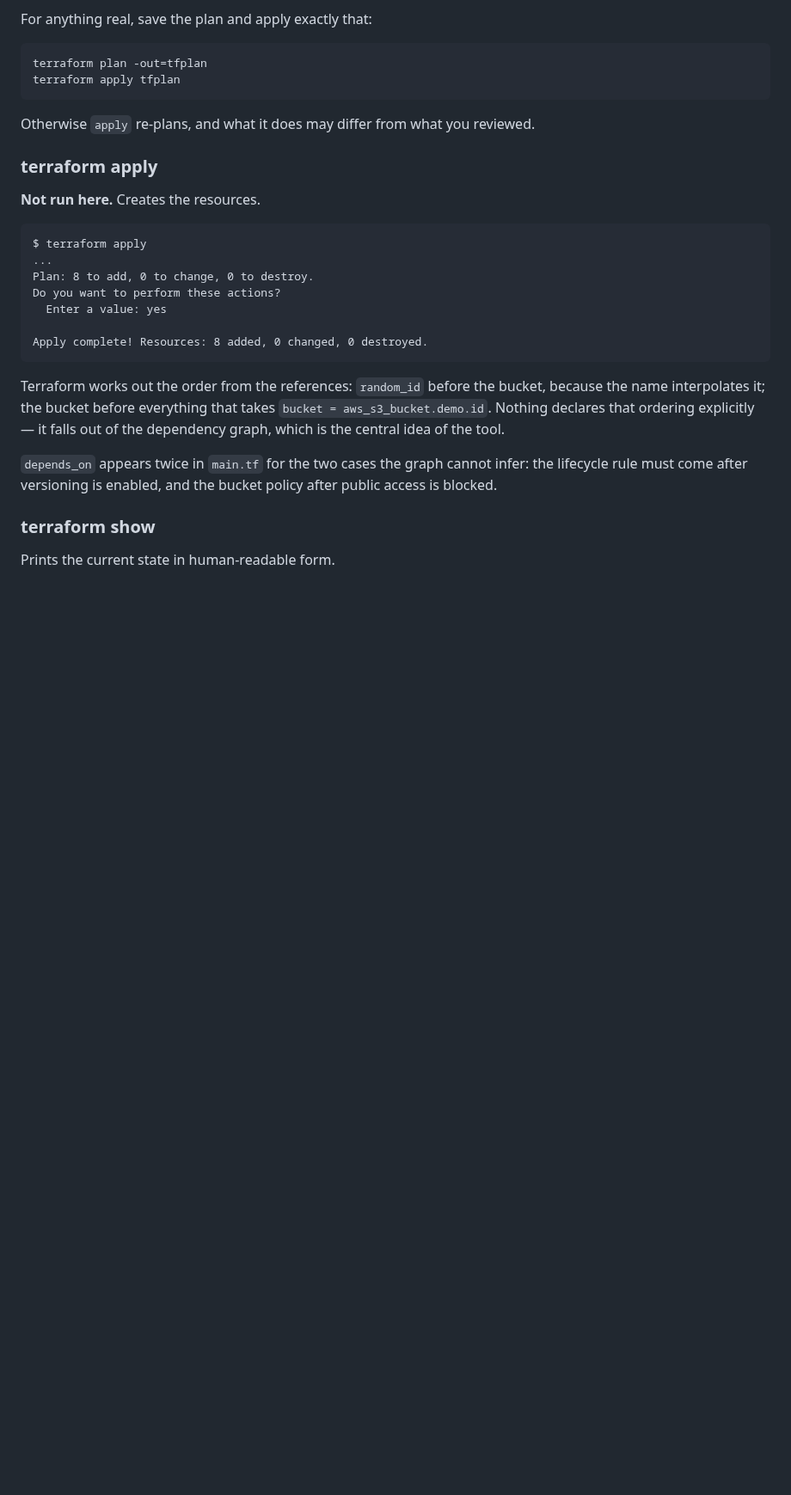
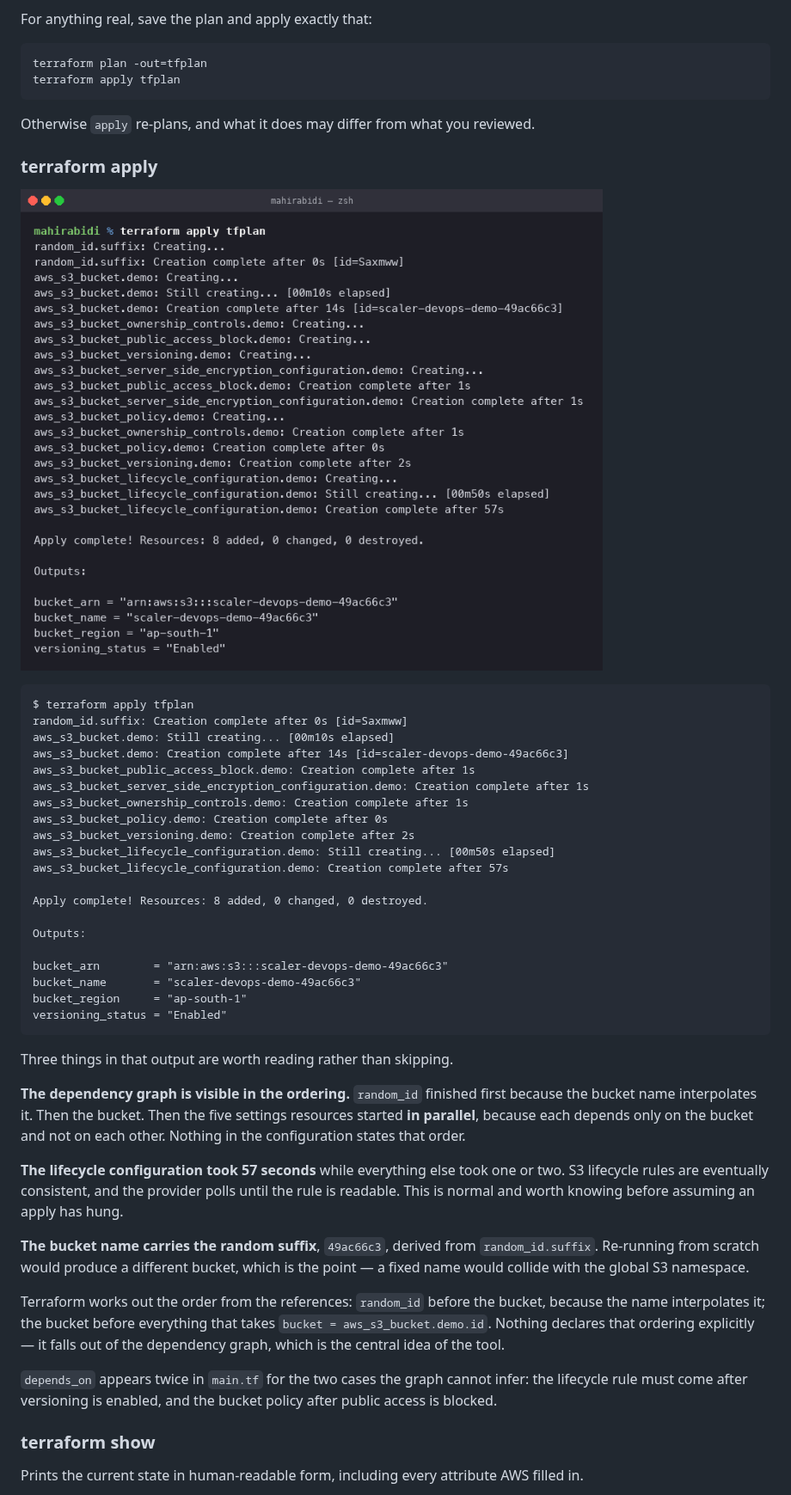
Before and after one commit to mahirabidi12/Devops-Assignment, a Markdown page: task-17-terraform-iac/terraform-s3-demo/README.md, the part around one of its changes. Shown at 86% size. Drawn GitHub-style; pictures changed too: task-17-terraform-iac/screenshots/18-03-apply.png (added); blank space fills up the shorter version.

```diff
--- a/task-17-terraform-iac/terraform-s3-demo/README.md
+++ b/task-17-terraform-iac/terraform-s3-demo/README.md
@@ -116,15 +112,43 @@ Otherwise `apply` re-plans, and what it does may differ from what you reviewed.
 
 ### terraform apply
 
-**Not run here.** Creates the resources.
+![apply](../screenshots/18-03-apply.png)
 
-    $ terraform apply
-    ...
-    Plan: 8 to add, 0 to change, 0 to destroy.
-    Do you want to perform these actions?
-      Enter a value: yes
+    $ terraform apply tfplan
+    random_id.suffix: Creation complete after 0s [id=Saxmww]
+    aws_s3_bucket.demo: Still creating... [00m10s elapsed]
+    aws_s3_bucket.demo: Creation complete after 14s [id=scaler-devops-demo-49ac66c3]
+    aws_s3_bucket_public_access_block.demo: Creation complete after 1s
+    aws_s3_bucket_server_side_encryption_configuration.demo: Creation complete after 1s
+    aws_s3_bucket_ownership_controls.demo: Creation complete after 1s
+    aws_s3_bucket_policy.demo: Creation complete after 0s
+    aws_s3_bucket_versioning.demo: Creation complete after 2s
+    aws_s3_bucket_lifecycle_configuration.demo: Still creating... [00m50s elapsed]
+    aws_s3_bucket_lifecycle_configuration.demo: Creation complete after 57s
 
     Apply complete! Resources: 8 added, 0 changed, 0 destroyed.
+
+    Outputs:
+
+    bucket_arn        = "arn:aws:s3:::scaler-devops-demo-49ac66c3"
+    bucket_name       = "scaler-devops-demo-49ac66c3"
+    bucket_region     = "ap-south-1"
+    versioning_status = "Enabled"
+
+Three things in that output are worth reading rather than skipping.
+
+**The dependency graph is visible in the ordering.** `random_id` finished first because the
+bucket name interpolates it. Then the bucket. Then the five settings resources started
+**in parallel**, because each depends only on the bucket and not on each other. Nothing in
+the configuration states that order.
+
+**The lifecycle configuration took 57 seconds** while everything else took one or two. S3
+lifecycle rules are eventually consistent, and the provider polls until the rule is
+readable. This is normal and worth knowing before assuming an apply has hung.
+
+**The bucket name carries the random suffix**, `49ac66c3`, derived from `random_id.suffix`.
+Re-running from scratch would produce a different bucket, which is the point — a fixed name
+would collide with the global S3 namespace.
 
 Terraform works out the order from the references: `random_id` before the bucket, because
 the name interpolates it; the bucket before everything that takes `bucket = aws_s3_bucket.demo.id`.
@@ -137,5 +161,5 @@ access is blocked.
 
 ### terraform show
 
-Prints the current state in human-readable form.
+Prints the current state in human-readable form, including every attribute AWS filled in.
 
```
Also changed, not shown: other parts of task-17-terraform-iac/terraform-s3-demo/README.md (+74 -18 lines), task-17-terraform-iac/README.md (+13 -11 lines), task-17-terraform-iac/screenshots/18-04-show-output.png (added), task-17-terraform-iac/screenshots/18-05-destroy.png (added).
